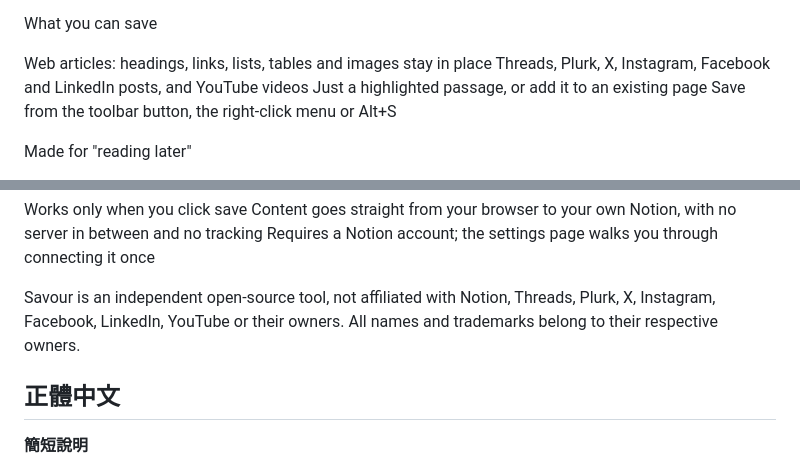
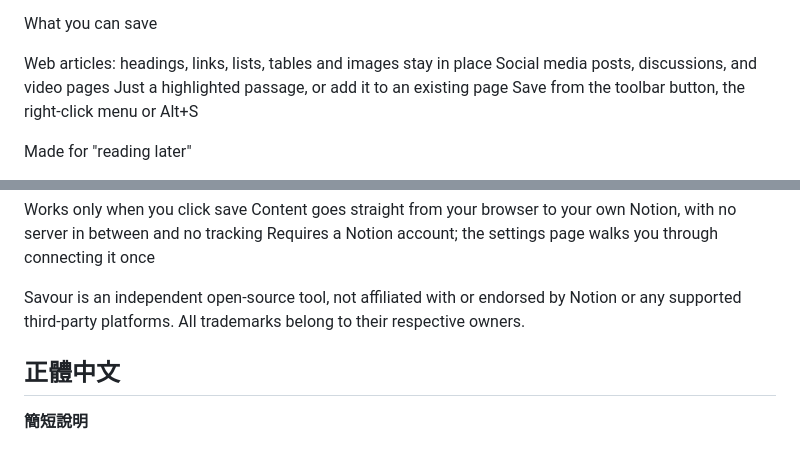
Before and after one commit to PHCY0614/Savour, a Markdown page: store/listing.md, 2 parts joined by grey strips. GitHub-like rendering.

```diff
--- a/store/listing.md
+++ b/store/listing.md
@@ -21,7 +21,7 @@ With one click, what you're viewing is saved into your own Notion database, with
 What you can save
 
 Web articles: headings, links, lists, tables and images stay in place
-Threads, Plurk, X, Instagram, Facebook and LinkedIn posts, and YouTube videos
+Social media posts, discussions, and video pages
 Just a highlighted passage, or add it to an existing page
 Save from the toolbar button, the right-click menu or Alt+S
 
@@ -41,7 +41,7 @@ Works only when you click save
 Content goes straight from your browser to your own Notion, with no server in between and no tracking
 Requires a Notion account; the settings page walks you through connecting it once
 
-Savour is an independent open-source tool, not affiliated with Notion, Threads, Plurk, X, Instagram, Facebook, LinkedIn, YouTube or their owners. All names and trademarks belong to their respective owners.
+Savour is an independent open-source tool, not affiliated with or endorsed by Notion or any supported third-party platforms. All trademarks belong to their respective owners.
 
 ## 正體中文
 
```
Also changed, not shown: other parts of store/listing.md (+9 -15 lines).
